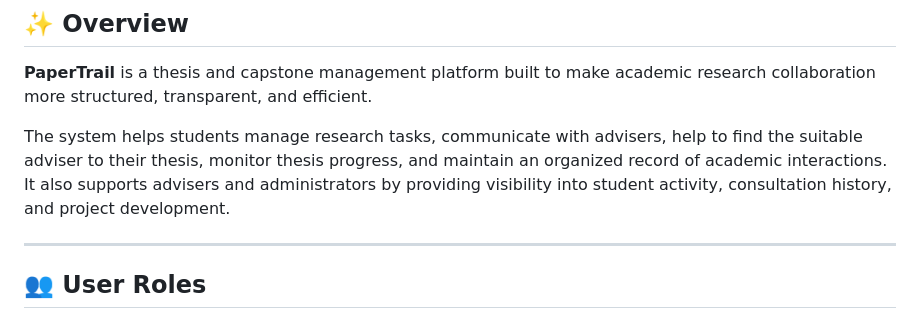
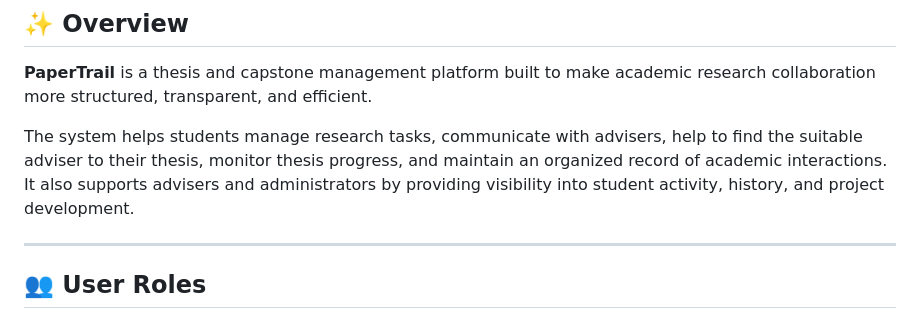
Before and after one commit to reisther/papertrail, a Markdown page: README.md, the part around the change. Drawn GitHub-style.

```diff
--- a/README.md
+++ b/README.md
@@ -22,7 +22,7 @@ A web-based thesis management system designed to support students, advisers, and
 
 **PaperTrail** is a thesis and capstone management platform built to make academic research collaboration more structured, transparent, and efficient.
 
-The system helps students manage research tasks, communicate with advisers, help to find the suitable adviser to their thesis, monitor thesis progress, and maintain an organized record of academic interactions. It also supports advisers and administrators by providing visibility into student activity, consultation history, and project development.
+The system helps students manage research tasks, communicate with advisers, help to find the suitable adviser to their thesis, monitor thesis progress, and maintain an organized record of academic interactions. It also supports advisers and administrators by providing visibility into student activity, history, and project development.
 
 ---
 
```
